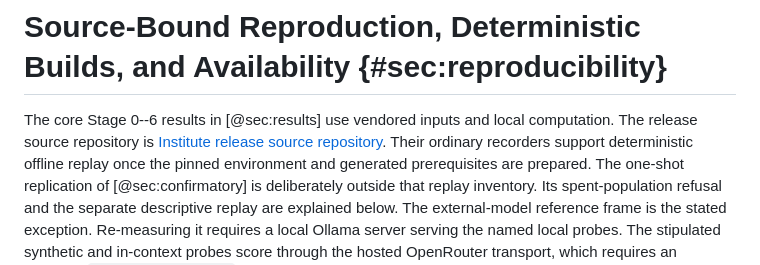
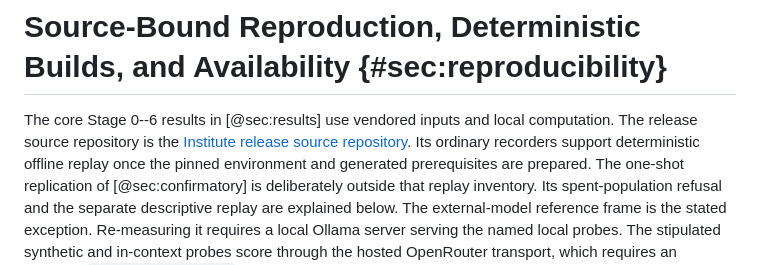
Before and after one commit to ActiveInferenceInstitute/active_inference_language_model, a Markdown page: docs/manuscript/07_reproducibility.md, the part around the change. Drawn GitHub-style.

Commit message:
Fix the broken availability sentence in the reproduction section
The paragraph read "The release source repository is Institute release source
repository." and then "Their ordinary recorders", so the first is not a sentence
and the second agrees a plural pronoun with one repository. Both predate this
session, from the 1.0.0 import, and both survive into the rendered PDF's
availability paragraph. Supply the missing article and the singular pronoun.

Editorial only: it describes the existing implementation and changes no recorded
value, no label and no cross-reference.

Co-authored-by: factory-droid[bot] <138933559+factory-droid[bot]@users.noreply.github.com>

```diff
--- a/docs/manuscript/07_reproducibility.md
+++ b/docs/manuscript/07_reproducibility.md
@@ -1,9 +1,9 @@
 # Source-Bound Reproduction, Deterministic Builds, and Availability {#sec:reproducibility}
 
 The core Stage 0--6 results in [@sec:results] use vendored inputs and local
-computation. The release source repository is
+computation. The release source repository is the
 [Institute release source repository](https://github.com/ActiveInferenceInstitute/Active_Inference_Language_Model).
-Their ordinary recorders support deterministic offline replay once the pinned
+Its ordinary recorders support deterministic offline replay once the pinned
 environment and generated prerequisites are prepared. The one-shot replication
 of [@sec:confirmatory] is deliberately outside that replay inventory. Its
 spent-population refusal and the separate descriptive replay are explained
```
